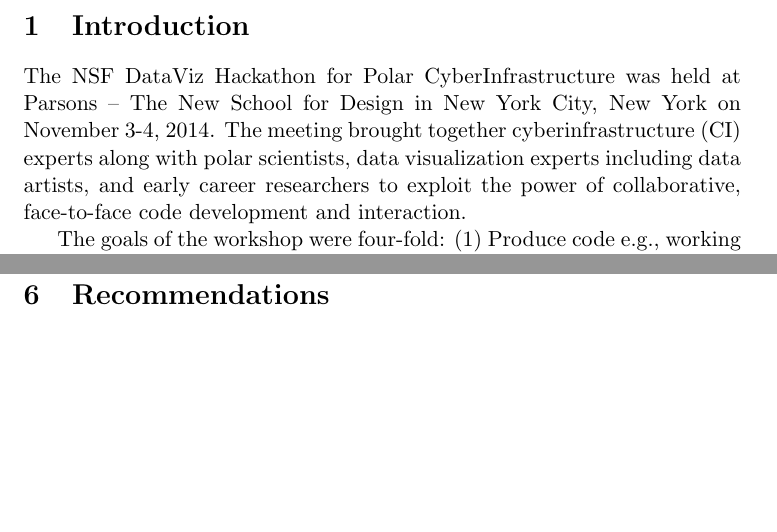
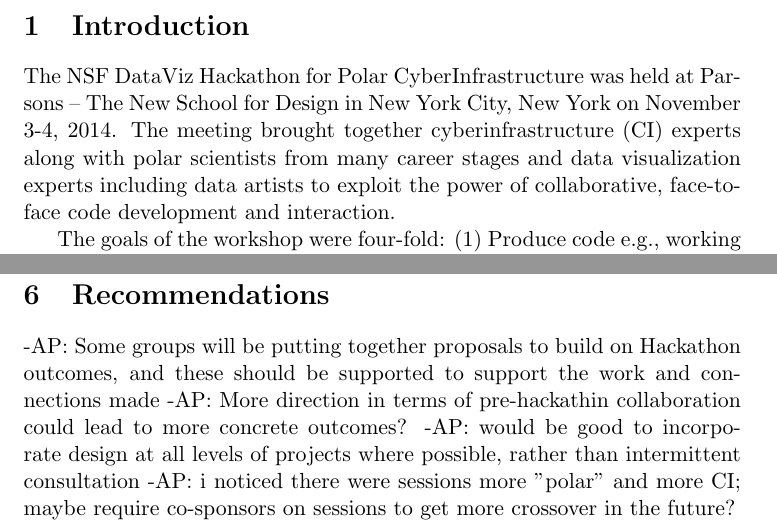
Before and after one commit to NSF-Polar-Cyberinfrastructure/datavis-hackathon, a LaTeX paper (report/report.tex): two parts of pages 1 and 7 of 7, joined at a grey line, cut so that both start at the same text, the shorter picture padded with empty space. Compiled offline with pdfLaTeX.

Commit message:
Update report.tex
Fixed a few typos, added a bit in data & outcomes, edited a figure caption, and suggested a few possible recommendations.

```diff
--- a/report/report.tex
+++ b/report/report.tex
@@ -14,7 +14,7 @@
 
 
 \section{Introduction}
-The NSF DataViz Hackathon for Polar CyberInfrastructure was held at Parsons -- The New School for Design in New York City, New York on November 3-4, 2014. The meeting brought together cyberinfrastructure (CI) experts along with polar scientists, data visualization experts including data artists, and early career researchers to exploit the power of collaborative, face-to-face code development and interaction.
+The NSF DataViz Hackathon for Polar CyberInfrastructure was held at Parsons -- The New School for Design in New York City, New York on November 3-4, 2014. The meeting brought together cyberinfrastructure (CI) experts along with polar scientists from many career stages and data visualization experts including data artists to exploit the power of collaborative, face-to-face code development and interaction.
 
 The goals of the workshop were four-fold: (1) Produce code e.g., working prototypes using modern CyberInfrastructure technologies from the Apache Software Foundation, such as Apache Nutch (\url{http://nutch.apache.org/}), Apache Tika (\url{http://tika.apache.org/}) and Apache Solr (\url{http://lucene.apache.org/solr/}) and recommend CI technologies to the NSF Polar CyberInfrastructure program; (2) Create new Polar datasets e.g., reformatted from ASCII/CSV to modern JavaScript Object Notation, or JSON, geospatially locating datasets, loading datasets into search tools and Big Data infrastructure; (3) Design and evaluate new visualization approaches including D3.js (\url{http://d3.org/}), and TangeloHub (\url{https://github.com/tangelo-hub}); and (4) generate a final report summarizing the contributions and outcomes of the workshop.
 
@@ -68,5 +68,9 @@
 
 \section{Recommendations}
 %add recommendations
+-AP: Some groups will be putting together proposals to build on Hackathon outcomes, and these should be supported to support the work and connections made
+-AP: More direction in terms of pre-hackathin collaboration could lead to more concrete outcomes?
+-AP: would be good to incorporate design at all levels of projects where possible, rather than intermittent consultation
+-AP: i noticed there were sessions more "polar" and more CI; maybe require co-sponsors on sessions to get more crossover in the future?
 
 \end{document}
```
Also changed, not shown: report/report.tex (12 more changed lines).
